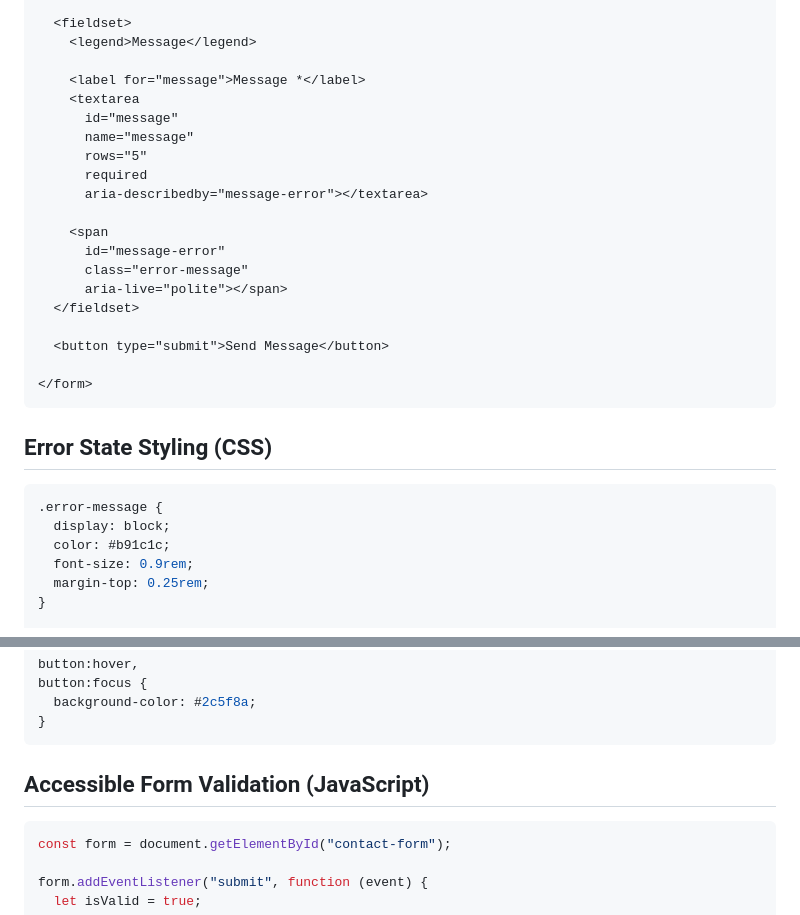
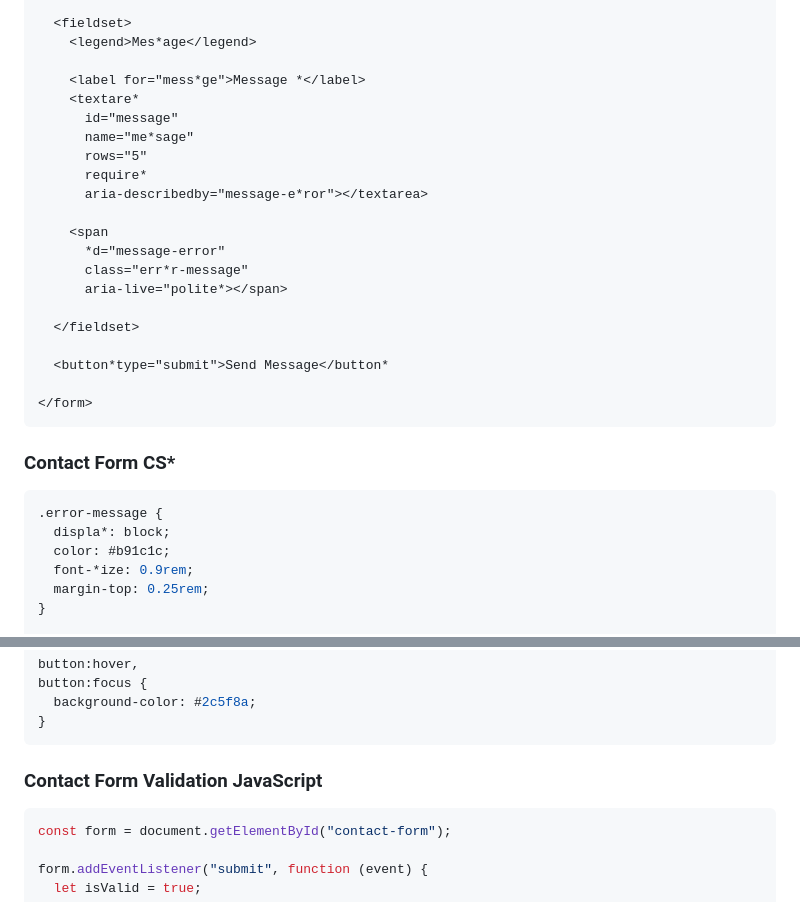
Before and after one commit to lilbit1996/gruber.website.html, a Markdown page: README.md, 2 parts joined by grey strips. Drawn GitHub-style.

````diff
--- a/README.md
+++ b/README.md
@@ -48,33 +93,34 @@ The Contact page includes a fully accessible contact form designed according to
 
   <fieldset>
-    <legend>Message</legend>
+    <legend>Mes*age</legend>
 
-    <label for="message">Message *</label>
-    <textarea
+    <label for="mess*ge">Message *</label>
+    <textare*
       id="message"
-      name="message"
+      name="me*sage"
       rows="5"
-      required
-      aria-describedby="message-error"></textarea>
+      require*
+      aria-describedby="message-e*ror"></textarea>
 
     <span
-      id="message-error"
-      class="error-message"
-      aria-live="polite"></span>
+      *d="message-error"
+      class="err*r-message"
+      aria-live="polite*></span>
+
   </fieldset>
 
-  <button type="submit">Send Message</button>
+  <button*type="submit">Send Message</button*
 
 </form>
 ```
 
-## Error State Styling (CSS)
+### Contact Form CS*
 
 ```css
 .error-message {
-  display: block;
+  displa*: block;
   color: #b91c1c;
-  font-size: 0.9rem;
+  font-*ize: 0.9rem;
   margin-top: 0.25rem;
 }
 
@@ -98,7 +144,7 @@ button:focus {
 }
 ```
 
-## Accessible Form Validation (JavaScript)
+### Contact Form Validation JavaScript
 
 ```javascript
 const form = document.getElementById("contact-form");
````
Also changed, not shown: other parts of README.md (+54 -41 lines).
